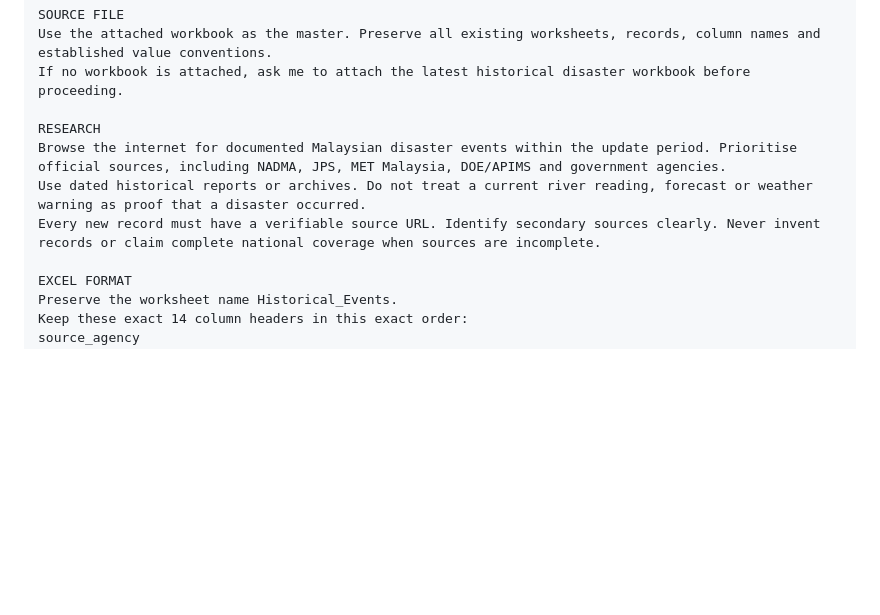
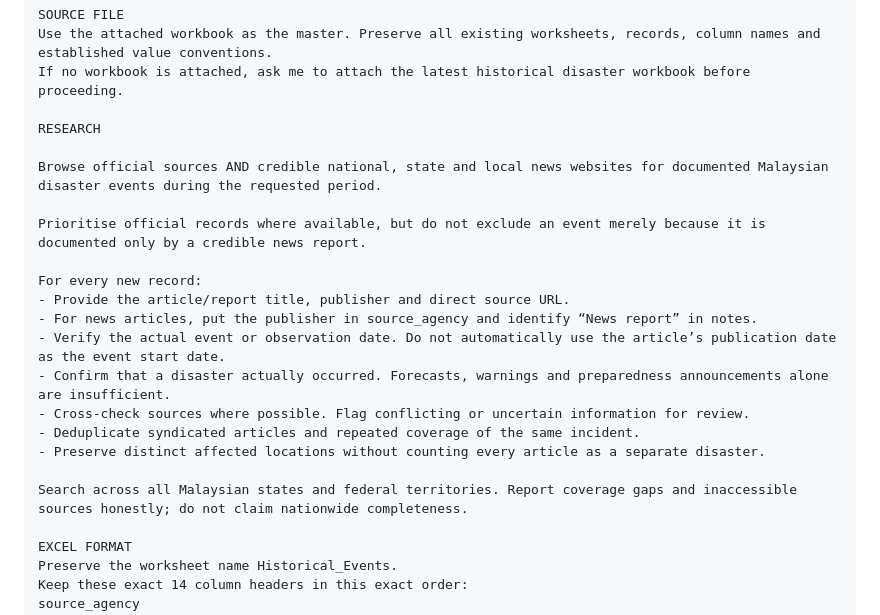
Before and after one commit to SOPMIPOS/Pos-Radar, a Markdown page: ADMIN-HISTORICAL-DATA.md, the part around the change. GitHub-like rendering; blank space fills up the shorter version.

```diff
--- a/ADMIN-HISTORICAL-DATA.md
+++ b/ADMIN-HISTORICAL-DATA.md
@@ -68,9 +68,21 @@ Use the attached workbook as the master. Preserve all existing worksheets, recor
 If no workbook is attached, ask me to attach the latest historical disaster workbook before proceeding.
 
 RESEARCH
-Browse the internet for documented Malaysian disaster events within the update period. Prioritise official sources, including NADMA, JPS, MET Malaysia, DOE/APIMS and government agencies.
-Use dated historical reports or archives. Do not treat a current river reading, forecast or weather warning as proof that a disaster occurred.
-Every new record must have a verifiable source URL. Identify secondary sources clearly. Never invent records or claim complete national coverage when sources are incomplete.
+
+Browse official sources AND credible national, state and local news websites for documented Malaysian disaster events during the requested period.
+
+Prioritise official records where available, but do not exclude an event merely because it is documented only by a credible news report.
+
+For every new record:
+- Provide the article/report title, publisher and direct source URL.
+- For news articles, put the publisher in source_agency and identify “News report” in notes.
+- Verify the actual event or observation date. Do not automatically use the article’s publication date as the event start date.
+- Confirm that a disaster actually occurred. Forecasts, warnings and preparedness announcements alone are insufficient.
+- Cross-check sources where possible. Flag conflicting or uncertain information for review.
+- Deduplicate syndicated articles and repeated coverage of the same incident.
+- Preserve distinct affected locations without counting every article as a separate disaster.
+
+Search across all Malaysian states and federal territories. Report coverage gaps and inaccessible sources honestly; do not claim nationwide completeness.
 
 EXCEL FORMAT
 Preserve the worksheet name Historical_Events.
```
